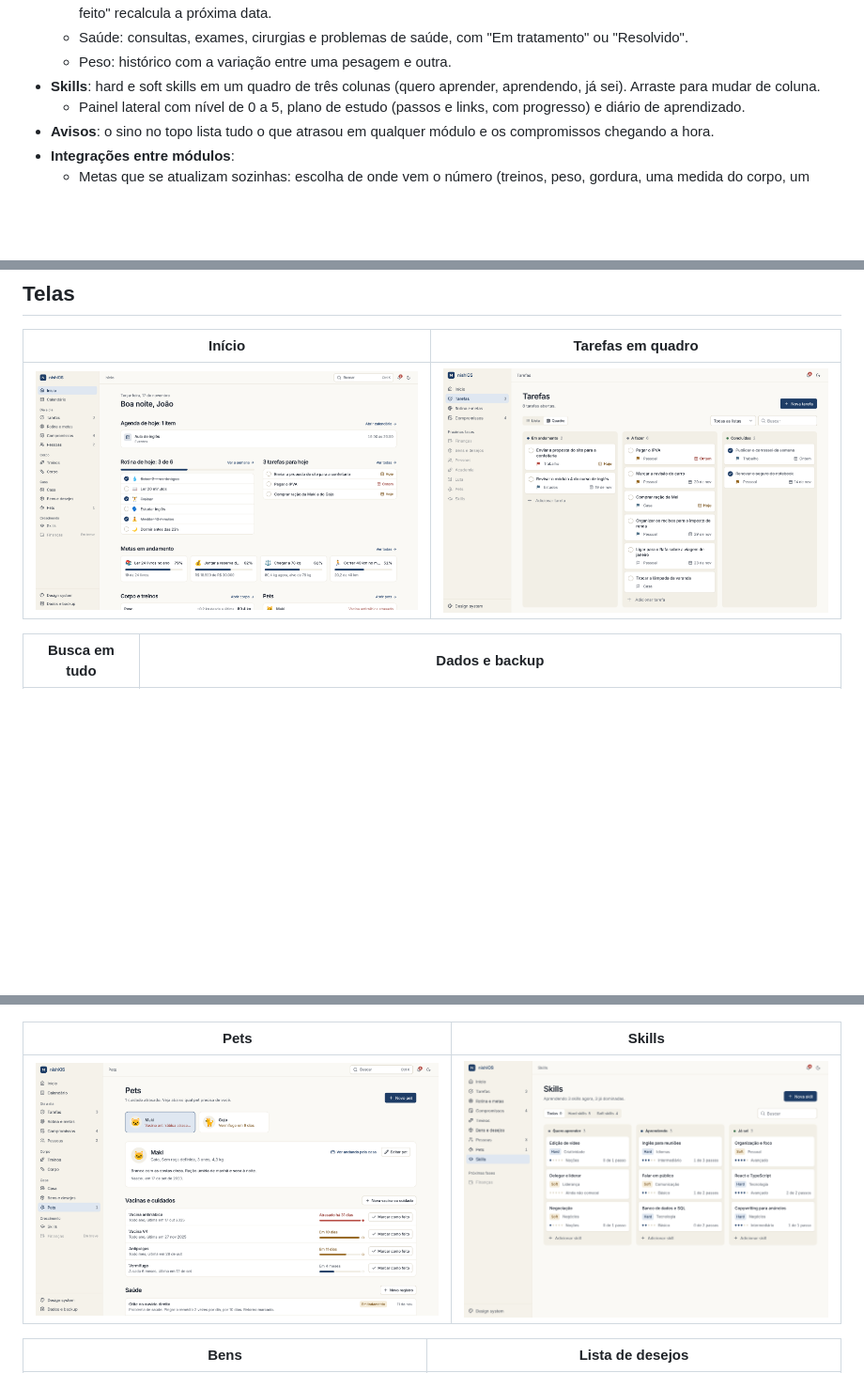
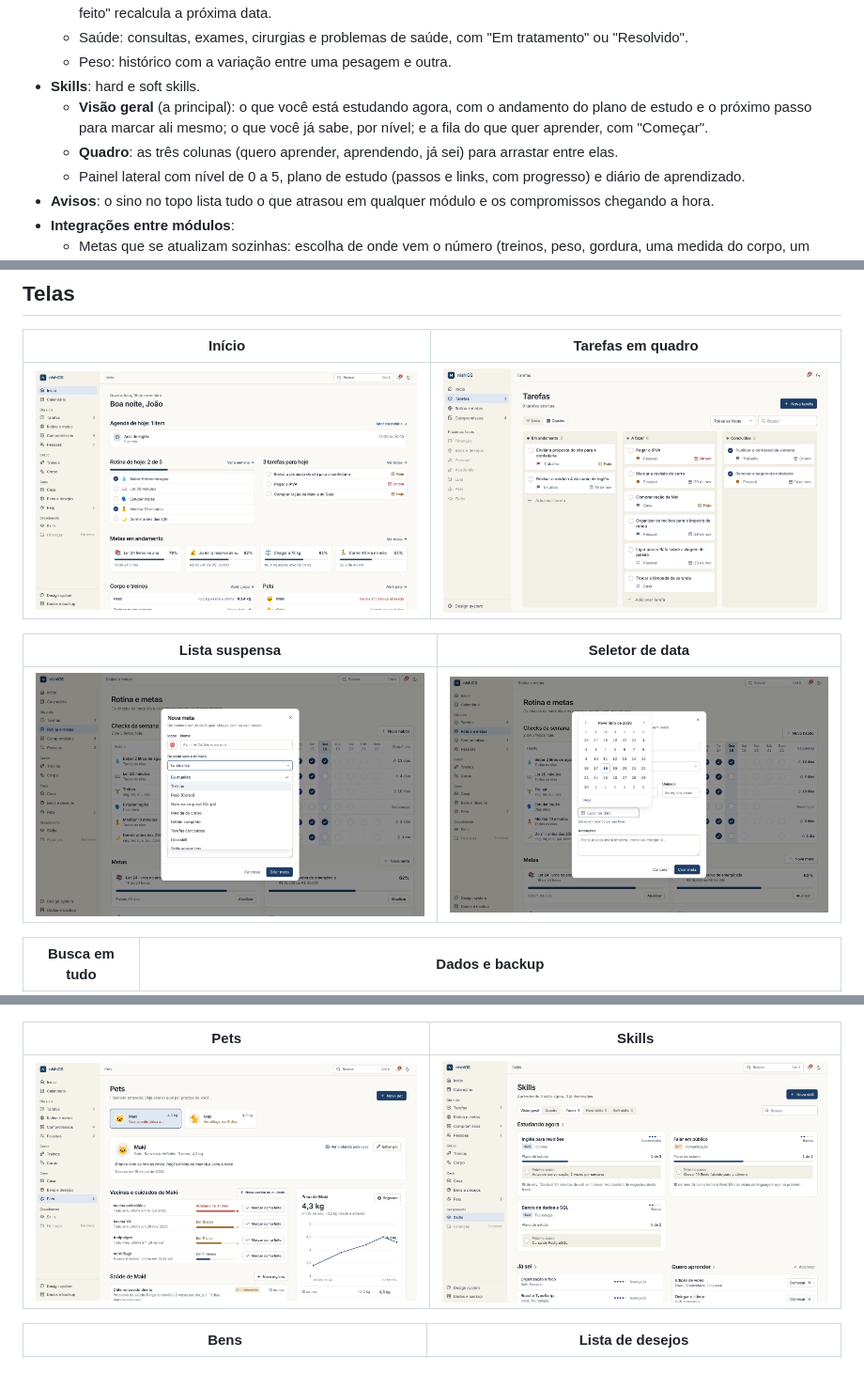
Before and after one commit to joaonishimoto/nishios, a Markdown page: README.md, 3 parts joined by grey strips. Shown at 94% size. GitHub-like rendering; pictures changed too: docs/screenshots/inicio.png, docs/screenshots/lista-suspensa.png (added), docs/screenshots/pets.png; blank space fills up the shorter version.

```diff
--- a/README.md
+++ b/README.md
@@ -83,7 +83,9 @@ Outros comandos: `npm run build` (checa os tipos e gera a versão final em `dist
   - Vacinas e cuidados (vermífugo, antipulgas...) com a frequência de cada um; a trilha mostra quanto falta e "Marcar como feito" recalcula a próxima data.
   - Saúde: consultas, exames, cirurgias e problemas de saúde, com "Em tratamento" ou "Resolvido".
   - Peso: histórico com a variação entre uma pesagem e outra.
-- **Skills**: hard e soft skills em um quadro de três colunas (quero aprender, aprendendo, já sei). Arraste para mudar de coluna.
+- **Skills**: hard e soft skills.
+  - **Visão geral** (a principal): o que você está estudando agora, com o andamento do plano de estudo e o próximo passo para marcar ali mesmo; o que você já sabe, por nível; e a fila do que quer aprender, com "Começar".
+  - **Quadro**: as três colunas (quero aprender, aprendendo, já sei) para arrastar entre elas.
   - Painel lateral com nível de 0 a 5, plano de estudo (passos e links, com progresso) e diário de aprendizado.
 - **Avisos**: o sino no topo lista tudo o que atrasou em qualquer módulo e os compromissos chegando a hora.
 - **Integrações entre módulos**:
@@ -140,6 +148,10 @@ Os dados de cada módulo passam todos pelo seu `store.tsx`, que usa `usePersiste
 | Início | Tarefas em quadro |
 | --- | --- |
 | ![Início](docs/screenshots/inicio.png) | ![Quadro](docs/screenshots/tarefas-quadro.png) |
+
+| Lista suspensa | Seletor de data |
+| --- | --- |
+| ![Lista suspensa](docs/screenshots/lista-suspensa.png) | ![Seletor de data](docs/screenshots/seletor-data.png) |
 
 | Busca em tudo | Dados e backup |
 | --- | --- |
```
Also changed, not shown: other parts of README.md (+6 -0 lines), 10 other files.
